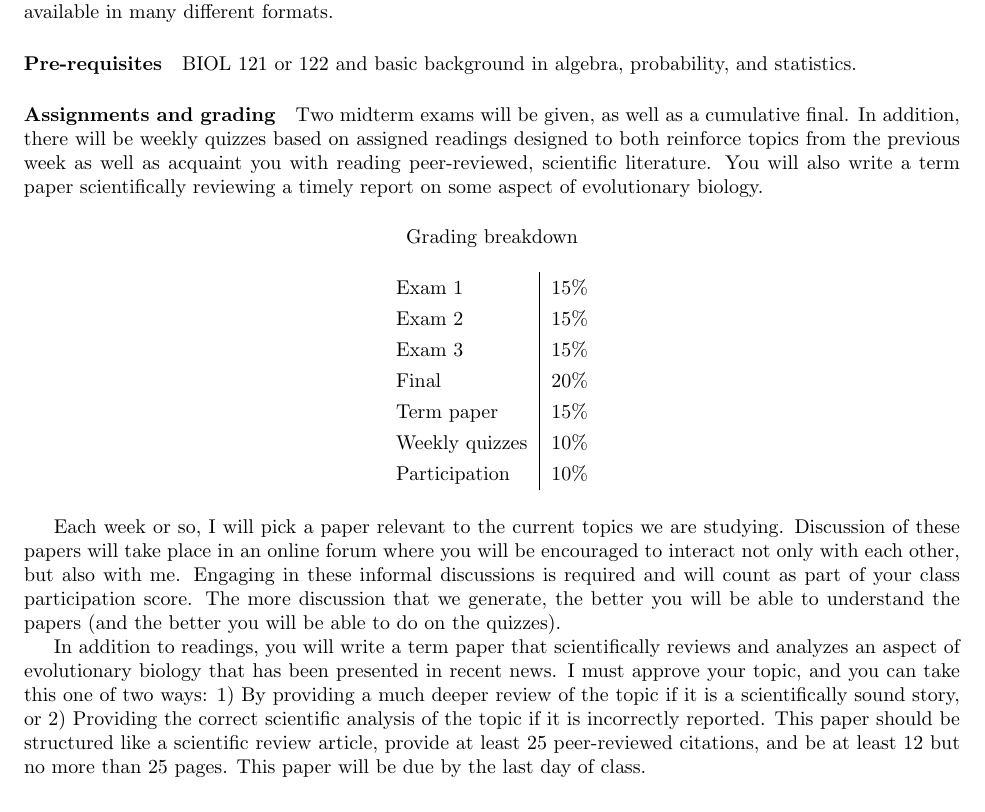
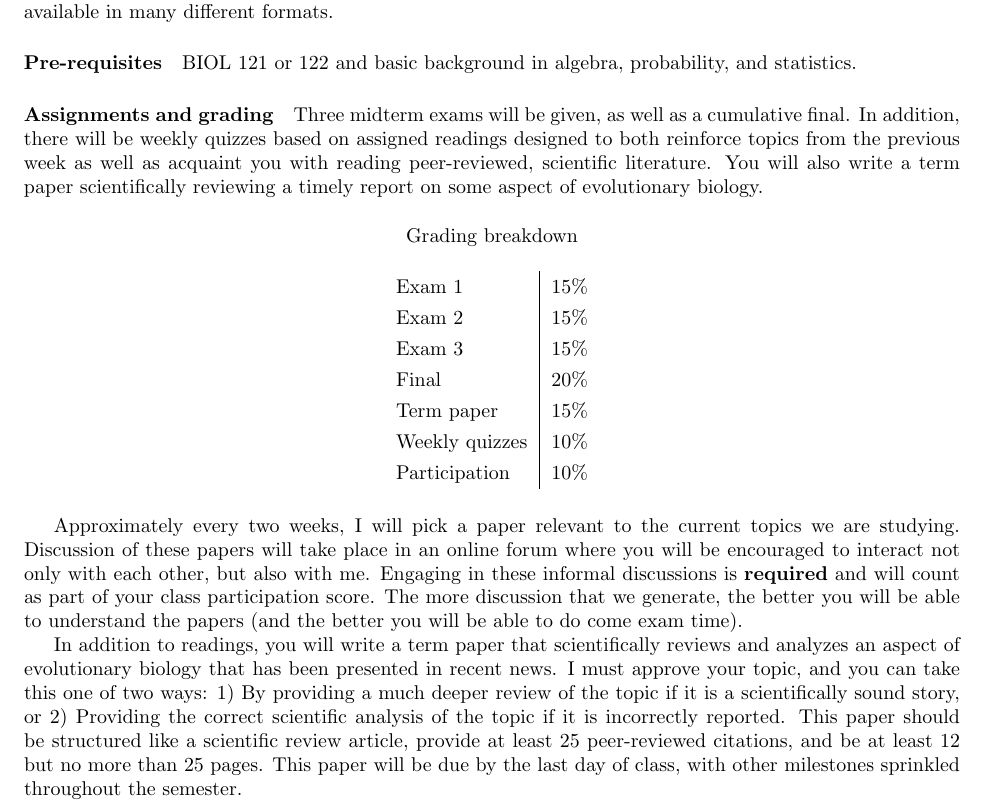
Before and after one commit to cfriedline/rmc_biol205, a LaTeX document (fall_2015/syllabus.tex): part of page 1 of 2, cut so that both start at the same text. Compiled offline with pdfLaTeX.

Commit message:
minor tweaks

```diff
--- a/fall_2015/syllabus.tex
+++ b/fall_2015/syllabus.tex
@@ -32,7 +32,7 @@ different formats.
 BIOL 121 or 122 and basic background in algebra, probability, and statistics.
 
 \paragraph{Assignments and grading}
-Two midterm exams will be given, as well
+Three midterm exams will be given, as well
 as a cumulative final.  In addition, there will be weekly quizzes based on
 assigned readings designed to both reinforce topics from the previous week as
 well as acquaint you with reading peer-reviewed, scientific literature.  You
@@ -56,14 +56,14 @@ Participation   &   10\% \\
 
 \end{table}
 
-Each week or so, I will pick a paper relevant to the current topics we
-are
+Approximately every two weeks, I will pick a paper relevant to the current
+topics we are
 studying. Discussion of these papers will take place in an online forum where
 you will be encouraged to interact not only with each other, but also with me.
-Engaging in these informal discussions is required and will count as part of
-your class participation score. The more discussion that we generate, the
-better you will be able to understand the papers (and the better you will be
-able to do on the quizzes).
+Engaging in these informal discussions is \textbf{required} and will count as
+part of your class participation score. The more discussion that we generate,
+the better you will be able to understand the papers (and the better you will
+be able to do come exam time).
 
 In addition to readings, you will write a term paper that scientifically
 reviews and analyzes an aspect of evolutionary biology that has been presented
@@ -73,7 +73,7 @@ scientifically sound story, or 2) Providing the correct scientific analysis of
 the topic if it is incorrectly reported. This paper should be structured like
 a scientific review article, provide at least 25 peer-reviewed citations, and
 be at least 12 but no more than 25 pages.  This paper will be due by the last
-day of class.
+day of class, with other milestones sprinkled throughout the semester.
 
 I will also assign relevant problems at the end of each chapter as well as any
 additional exercises I think will aid in your understanding. These will be
```
